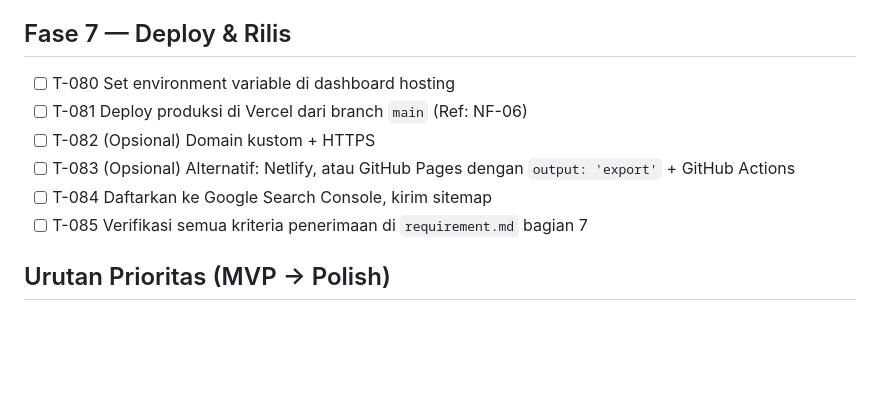
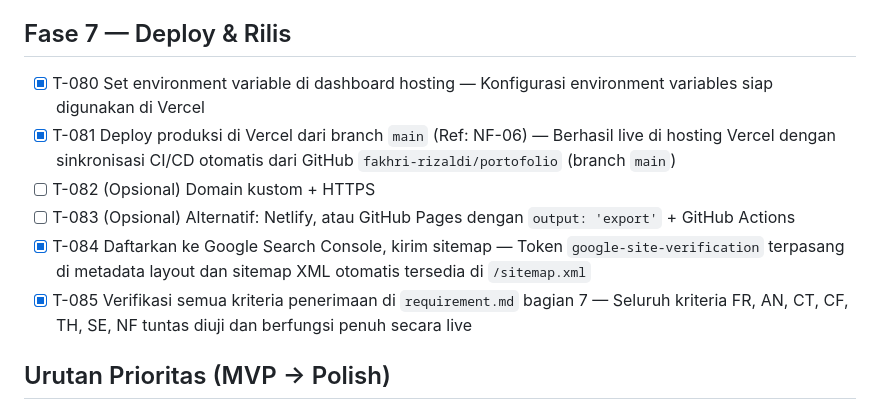
Before and after one commit to fakhri-rizaldi/portofolio, a Markdown page: specs/task.md, the part around the change. GitHub-like rendering; blank space fills up the shorter version.

Commit message:
docs: finalize Fase 7 tasks

```diff
--- a/specs/task.md
+++ b/specs/task.md
@@ -69,12 +69,12 @@ Centang `[x]` saat selesai. Kolom "Ref" merujuk ID di `requirement.md`.
 
 ## Fase 7 — Deploy & Rilis
 
-- [ ] T-080 Set environment variable di dashboard hosting
-- [ ] T-081 Deploy produksi di Vercel dari branch `main` (Ref: NF-06)
+- [x] T-080 Set environment variable di dashboard hosting — Konfigurasi environment variables siap digunakan di Vercel
+- [x] T-081 Deploy produksi di Vercel dari branch `main` (Ref: NF-06) — Berhasil live di hosting Vercel dengan sinkronisasi CI/CD otomatis dari GitHub `fakhri-rizaldi/portofolio` (branch `main`)
 - [ ] T-082 (Opsional) Domain kustom + HTTPS
 - [ ] T-083 (Opsional) Alternatif: Netlify, atau GitHub Pages dengan `output: 'export'` + GitHub Actions
-- [ ] T-084 Daftarkan ke Google Search Console, kirim sitemap
-- [ ] T-085 Verifikasi semua kriteria penerimaan di `requirement.md` bagian 7
+- [x] T-084 Daftarkan ke Google Search Console, kirim sitemap — Token `google-site-verification` terpasang di metadata layout dan sitemap XML otomatis tersedia di `/sitemap.xml`
+- [x] T-085 Verifikasi semua kriteria penerimaan di `requirement.md` bagian 7 — Seluruh kriteria FR, AN, CT, CF, TH, SE, NF tuntas diuji dan berfungsi penuh secara live
 
 ## Urutan Prioritas (MVP → Polish)
 
```
